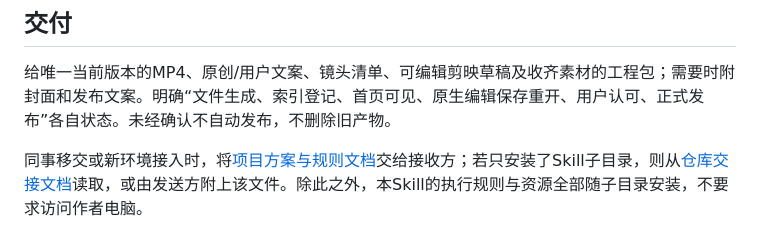
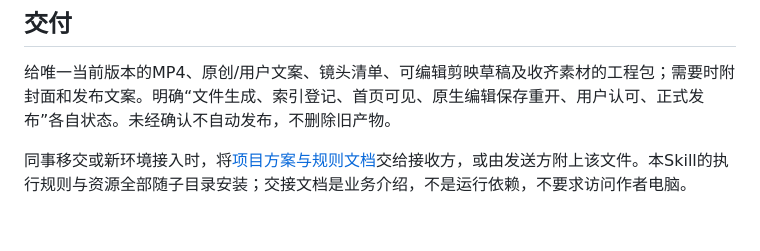
Before and after one commit to 2025bh/YGX-, a Markdown page: skills/produce-furniture-video/SKILL.md, the part around the change. GitHub-like rendering.

Commit message:
Keep installed skill references self-contained

```diff
--- a/skills/produce-furniture-video/SKILL.md
+++ b/skills/produce-furniture-video/SKILL.md
@@ -34,4 +34,4 @@ python <本Skill目录>/scripts/test_validate_plan.py
 
 给唯一当前版本的MP4、原创/用户文案、镜头清单、可编辑剪映草稿及收齐素材的工程包；需要时附封面和发布文案。明确“文件生成、索引登记、首页可见、原生编辑保存重开、用户认可、正式发布”各自状态。未经确认不自动发布，不删除旧产物。
 
-同事移交或新环境接入时，将[项目方案与规则文档](../../docs/colleague-handoff.md)交给接收方；若只安装了Skill子目录，则从[仓库交接文档](https://github.com/2025bh/YGX-/blob/main/docs/colleague-handoff.md)读取，或由发送方附上该文件。除此之外，本Skill的执行规则与资源全部随子目录安装，不要求访问作者电脑。
+同事移交或新环境接入时，将[项目方案与规则文档](https://github.com/2025bh/YGX-/blob/main/docs/colleague-handoff.md)交给接收方，或由发送方附上该文件。本Skill的执行规则与资源全部随子目录安装；交接文档是业务介绍，不是运行依赖，不要求访问作者电脑。
```
